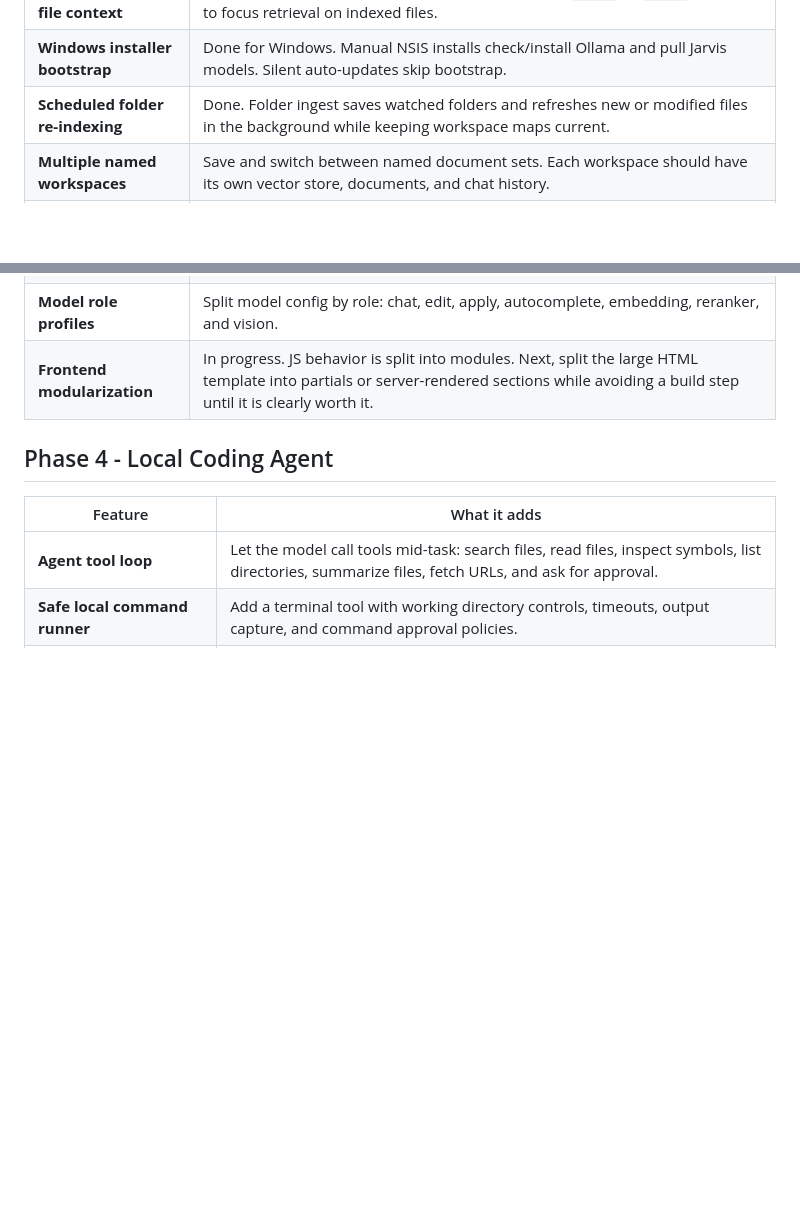
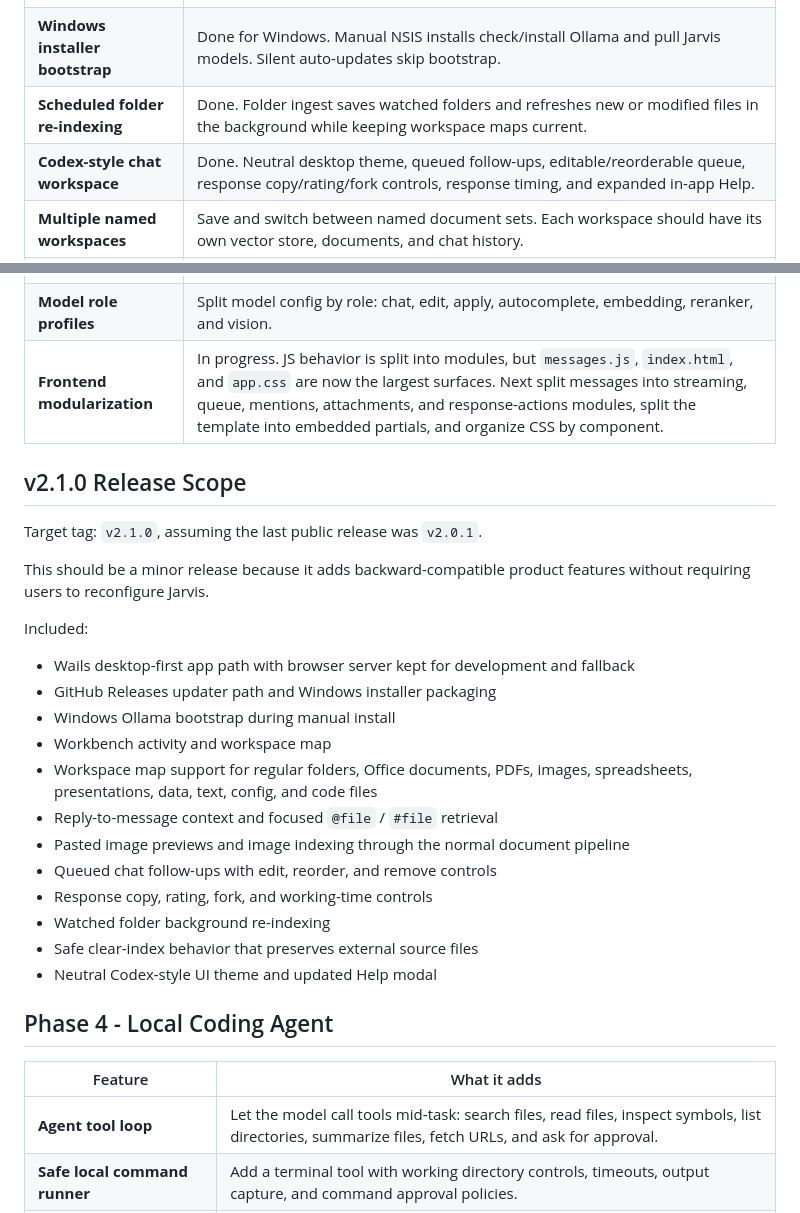
Before and after one commit to muteburrito/Jarvis, a Markdown page: ROADMAP.md, 2 parts joined by grey strips. Drawn GitHub-style; blank space fills up the shorter version.

```diff
--- a/ROADMAP.md
+++ b/ROADMAP.md
@@ -33,13 +33,35 @@ Recent coding-agent tools point toward a few patterns worth copying:
 | **Reply and focused file context** | Done. Users can reply to a specific message and use `@file` or `#file` mentions to focus retrieval on indexed files. |
 | **Windows installer bootstrap** | Done for Windows. Manual NSIS installs check/install Ollama and pull Jarvis models. Silent auto-updates skip bootstrap. |
 | **Scheduled folder re-indexing** | Done. Folder ingest saves watched folders and refreshes new or modified files in the background while keeping workspace maps current. |
+| **Codex-style chat workspace** | Done. Neutral desktop theme, queued follow-ups, editable/reorderable queue, response copy/rating/fork controls, response timing, and expanded in-app Help. |
 | **Multiple named workspaces** | Save and switch between named document sets. Each workspace should have its own vector store, documents, and chat history. |
 | **Vector compression research** | Evaluate TurboQuant, QJL, and PolarQuant ideas for compressing Jarvis embeddings or adding an approximate search tier. Reference: https://research.google/blog/turboquant-redefining-ai-efficiency-with-extreme-compression/ |
 | **Workspace map depth** | Add richer document metadata, media dimensions, Office document summaries, package boundaries, tests, and better file grouping. |
 | **Context picker** | Let users pin files, folders, symbols, diffs, terminal output, URLs, and documents into the next task. Show context budget impact before sending. |
 | **Code-aware retrieval** | Add code-specific chunking, symbol metadata, exact identifier search, dependency-aware boosting, and optional reranking. |
 | **Model role profiles** | Split model config by role: chat, edit, apply, autocomplete, embedding, reranker, and vision. |
-| **Frontend modularization** | In progress. JS behavior is split into modules. Next, split the large HTML template into partials or server-rendered sections while avoiding a build step until it is clearly worth it. |
+| **Frontend modularization** | In progress. JS behavior is split into modules, but `messages.js`, `index.html`, and `app.css` are now the largest surfaces. Next split messages into streaming, queue, mentions, attachments, and response-actions modules, split the template into embedded partials, and organize CSS by component. |
+
+## v2.1.0 Release Scope
+
+Target tag: `v2.1.0`, assuming the last public release was `v2.0.1`.
+
+This should be a minor release because it adds backward-compatible product features without requiring users to reconfigure Jarvis.
+
+Included:
+
+- Wails desktop-first app path with browser server kept for development and fallback
+- GitHub Releases updater path and Windows installer packaging
+- Windows Ollama bootstrap during manual install
+- Workbench activity and workspace map
+- Workspace map support for regular folders, Office documents, PDFs, images, spreadsheets, presentations, data, text, config, and code files
+- Reply-to-message context and focused `@file` / `#file` retrieval
+- Pasted image previews and image indexing through the normal document pipeline
+- Queued chat follow-ups with edit, reorder, and remove controls
+- Response copy, rating, fork, and working-time controls
+- Watched folder background re-indexing
+- Safe clear-index behavior that preserves external source files
+- Neutral Codex-style UI theme and updated Help modal
 
 ## Phase 4 - Local Coding Agent
 
```
Also changed, not shown: AGENTS.md (+15 -0 lines), README.md (+34 -2 lines).
